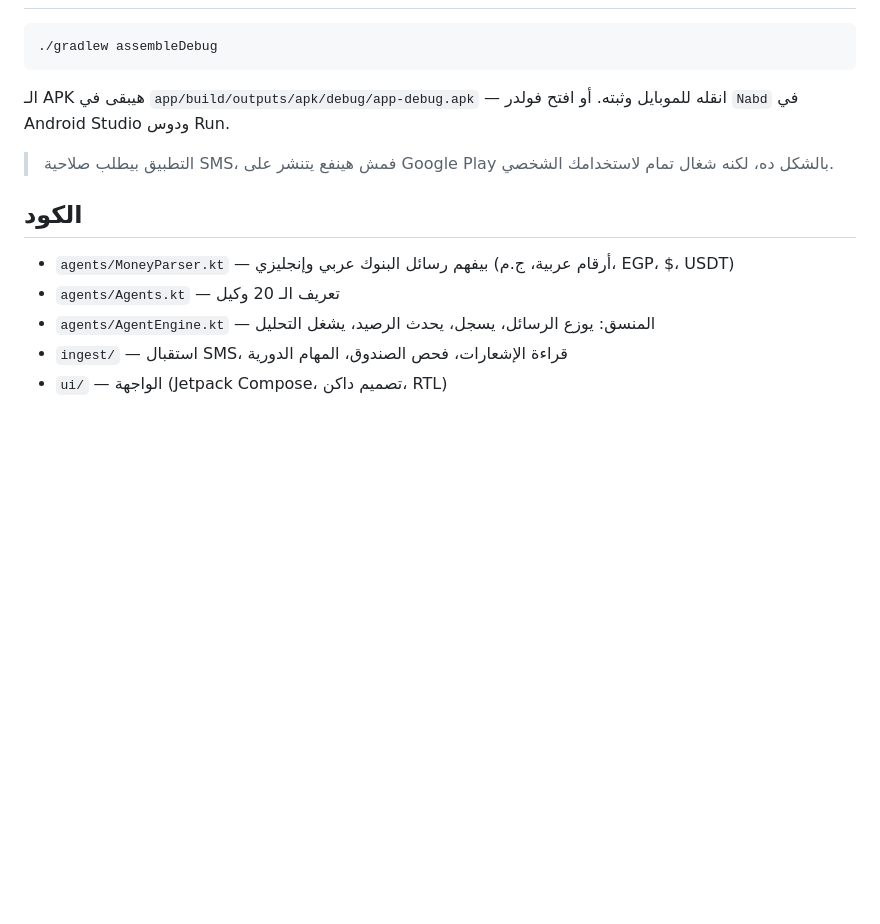
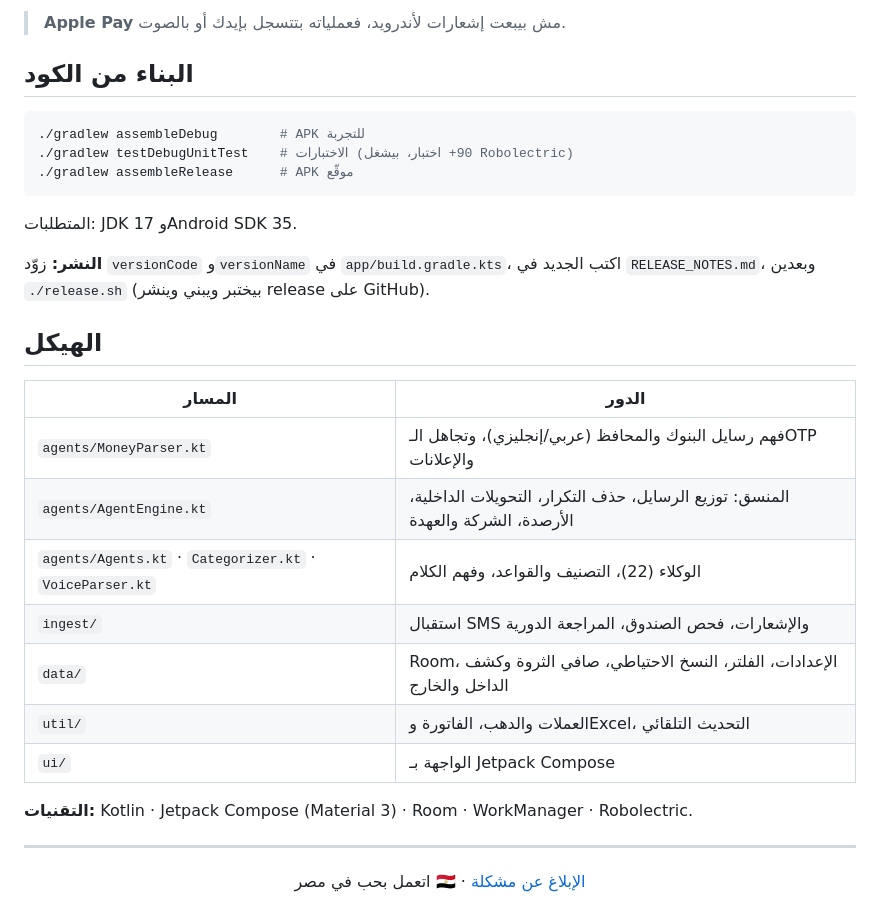
Before and after one commit to WalidMahmoud101/geebak, a Markdown page: README.md, the part around one of its changes. Drawn GitHub-style; blank space fills up the shorter version.

````diff
--- a/README.md
+++ b/README.md
@@ -67,14 +104,32 @@
+> **Apple Pay** مش بيبعت إشعارات لأندرويد، فعملياته بتتسجل بإيدك أو بالصوت.
+
+## البناء من الكود
 ```bash
-./gradlew assembleDebug
+./gradlew assembleDebug        # APK للتجربة
+./gradlew testDebugUnitTest    # الاختبارات (90+ اختبار، بيشغل Robolectric)
+./gradlew assembleRelease      # APK موقّع
 ```
-الـ APK هيبقى في `app/build/outputs/apk/debug/app-debug.apk` — انقله للموبايل وثبته.
-أو افتح فولدر `Nabd` في Android Studio ودوس Run.
+المتطلبات: JDK 17 وAndroid SDK 35.
 
-> التطبيق بيطلب صلاحية SMS، فمش هينفع يتنشر على Google Play بالشكل ده، لكنه شغال تمام لاستخدامك الشخصي.
+**النشر:** زوّد `versionCode` و`versionName` في `app/build.gradle.kts`، اكتب الجديد في `RELEASE_NOTES.md`، وبعدين `./release.sh` (بيختبر ويبني وينشر release على GitHub).
 
-## الكود
-- `agents/MoneyParser.kt` — بيفهم رسائل البنوك عربي وإنجليزي (أرقام عربية، ج.م، EGP، $، USDT)
-- `agents/Agents.kt` — تعريف الـ 20 وكيل
-- `agents/AgentEngine.kt` — المنسق: يوزع الرسائل، يسجل، يحدث الرصيد، يشغل التحليل
-- `ingest/` — استقبال SMS، قراءة الإشعارات، فحص الصندوق، المهام الدورية
-- `ui/` — الواجهة (Jetpack Compose، تصميم داكن، RTL)
+## الهيكل
+| المسار | الدور |
+|---|---|
+| `agents/MoneyParser.kt` | فهم رسايل البنوك والمحافظ (عربي/إنجليزي)، وتجاهل الـOTP والإعلانات |
+| `agents/AgentEngine.kt` | المنسق: توزيع الرسايل، حذف التكرار، التحويلات الداخلية، الأرصدة، الشركة والعهدة |
+| `agents/Agents.kt` · `Categorizer.kt` · `VoiceParser.kt` | الوكلاء (22)، التصنيف والقواعد، وفهم الكلام |
+| `ingest/` | استقبال SMS والإشعارات، فحص الصندوق، المراجعة الدورية |
+| `data/` | Room، الإعدادات، الفلتر، النسخ الاحتياطي، صافي الثروة وكشف الداخل والخارج |
+| `util/` | العملات والدهب، الفاتورة وExcel، التحديث التلقائي |
+| `ui/` | الواجهة بـ Jetpack Compose |
+
+**التقنيات:** Kotlin · Jetpack Compose (Material 3) · Room · WorkManager · Robolectric.
+
+---
+
+<div align="center">
+
+اتعمل بحب في مصر 🇪🇬 · [الإبلاغ عن مشكلة](https://github.com/WalidMahmoud101/nabd/issues)
+
+</div>
````
Also changed, not shown: other parts of README.md (+92 -55 lines), docs/screenshots/1_home_dark.png (added), docs/screenshots/1_home_light.png (added), docs/screenshots/2_txns_light.png (added), docs/screenshots/3_reports_light.png (added), docs/screenshots/4_accounts_light.png (added), docs/screenshots/5_company_dark.png (added).
